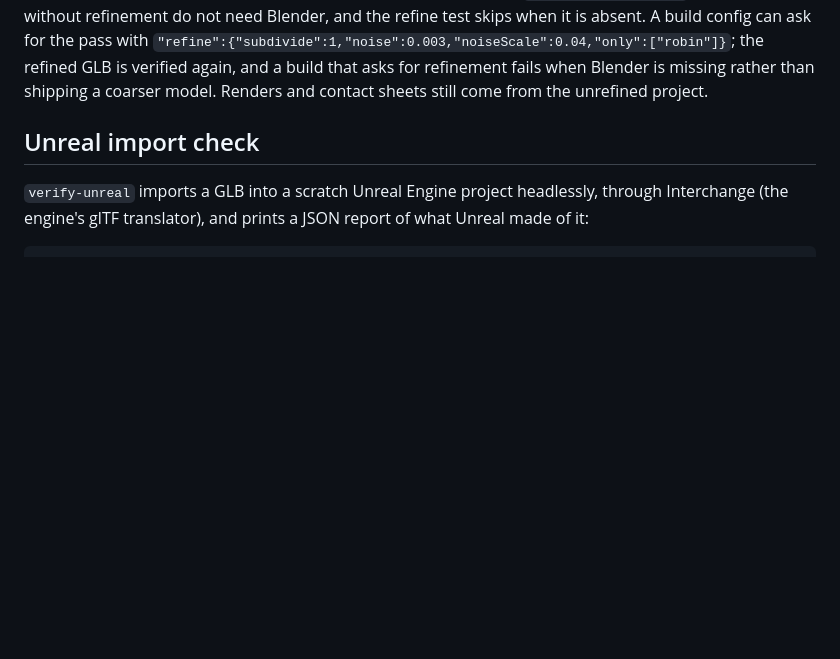
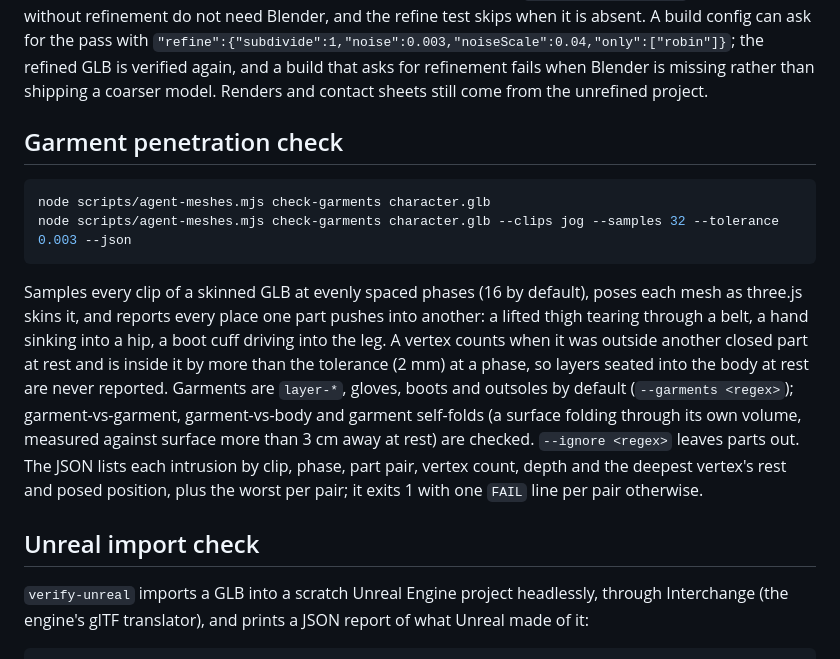
Before and after one commit to ehartye/agent-meshes, a Markdown page: README.md, the part around the change. GitHub-like rendering; blank space fills up the shorter version.

Commit message:
docs: check-garments in the README and mesh-build skill
Co-Authored-By: Claude Opus 5.5 <noreply@anthropic.com>

````diff
--- a/README.md
+++ b/README.md
@@ -162,6 +162,24 @@ actual Blender export deforms in the offline public viewer.
 `node scripts/agent-meshes.mjs build build.json` produces `model.glb`, `verification.json`, `authoring.json` (entry script path and SHA-256, Blender version, mesh count), and an offline `preview.html` of the actual exported GLB. Authored builds do not create a primitive `.mesh.json`, workbench PNGs, or contact sheets. `--no-preview` or `--no-preview-page` omits their preview page; neither path needs Chromium. The Python source and its sibling modules remain the editable source. Entry-script provenance does not hash imported dependencies. Failed authoring, validation, or preview generation preserves the last published output through the same locking and staging checks as project builds. The runner handles ordinary and Microsoft Store Blender launchers, reports Python errors, and stops a hung process after ten minutes.
 
 `node scripts/agent-meshes.mjs refine model.glb smooth.glb --subdivide 1 --noise 0.004 --noise-scale 0.05 --only robin` rounds primitives into organic forms with a subdivision surface and, if asked, adds a feather- or fur-like displacement from a procedural clouds texture, while keeping bones, skins, vertex colors and clips. It runs Blender headless through `scripts/blender-refine.py`; Blender is found on PATH, in the usual install folders, in the Microsoft Store app alias, or from `AGENT_MESHES_BLENDER`. Primitive builds without refinement do not need Blender, and the refine test skips when it is absent. A build config can ask for the pass with `"refine":{"subdivide":1,"noise":0.003,"noiseScale":0.04,"only":["robin"]}`; the refined GLB is verified again, and a build that asks for refinement fails when Blender is missing rather than shipping a coarser model. Renders and contact sheets still come from the unrefined project.
+
+## Garment penetration check
+
+```powershell
+node scripts/agent-meshes.mjs check-garments character.glb
+node scripts/agent-meshes.mjs check-garments character.glb --clips jog --samples 32 --tolerance 0.003 --json
+```
+
+Samples every clip of a skinned GLB at evenly spaced phases (16 by default), poses each mesh as
+three.js skins it, and reports every place one part pushes into another: a lifted thigh tearing
+through a belt, a hand sinking into a hip, a boot cuff driving into the leg. A vertex counts when it
+was outside another closed part at rest and is inside it by more than the tolerance (2 mm) at a
+phase, so layers seated into the body at rest are never reported. Garments are `layer-*`, gloves,
+boots and outsoles by default (`--garments <regex>`); garment-vs-garment, garment-vs-body and
+garment self-folds (a surface folding through its own volume, measured against surface more than
+3 cm away at rest) are checked. `--ignore <regex>` leaves parts out. The JSON lists each
+intrusion by clip, phase, part pair, vertex count, depth and the deepest vertex's rest and posed
+position, plus the worst per pair; it exits 1 with one `FAIL` line per pair otherwise.
 
 ## Unreal import check
 
````
Also changed, not shown: skills/mesh-build/SKILL.md (+18 -0 lines).
